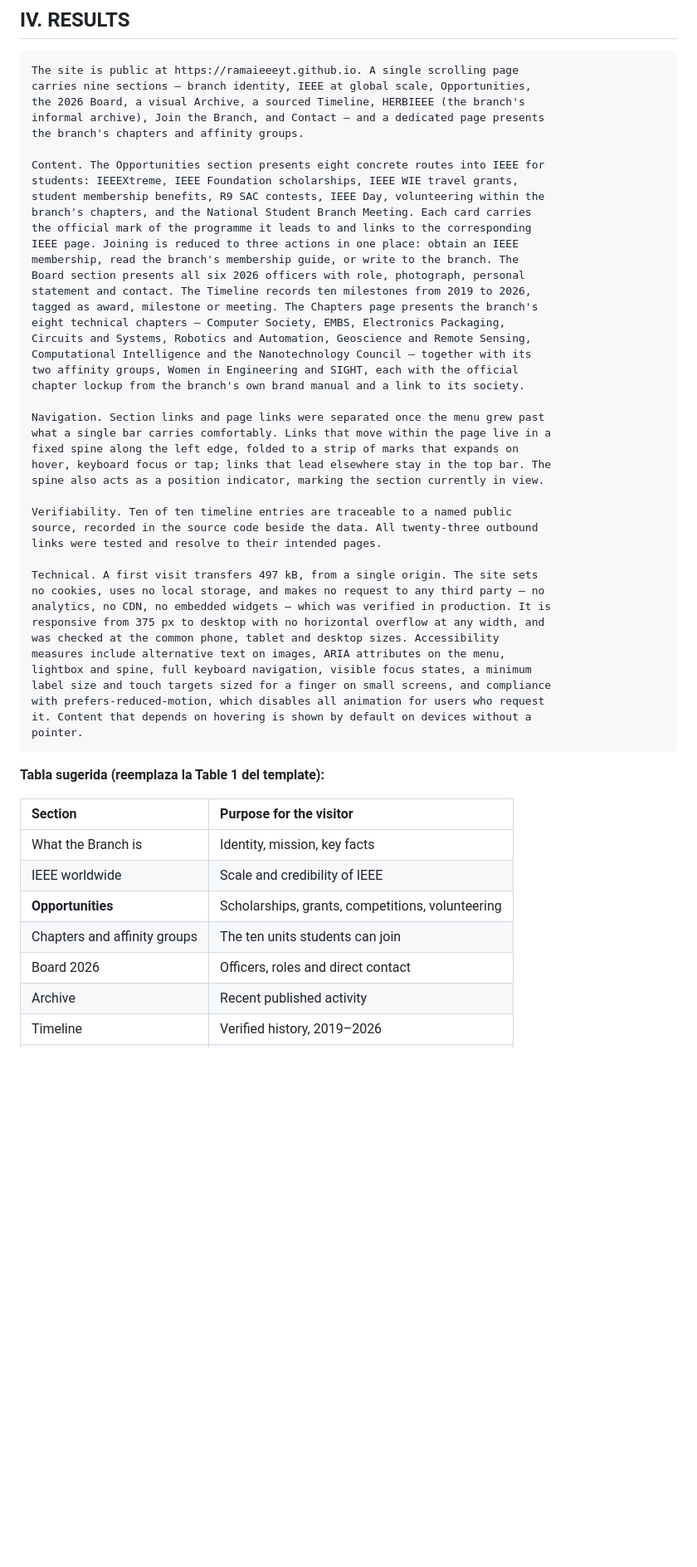
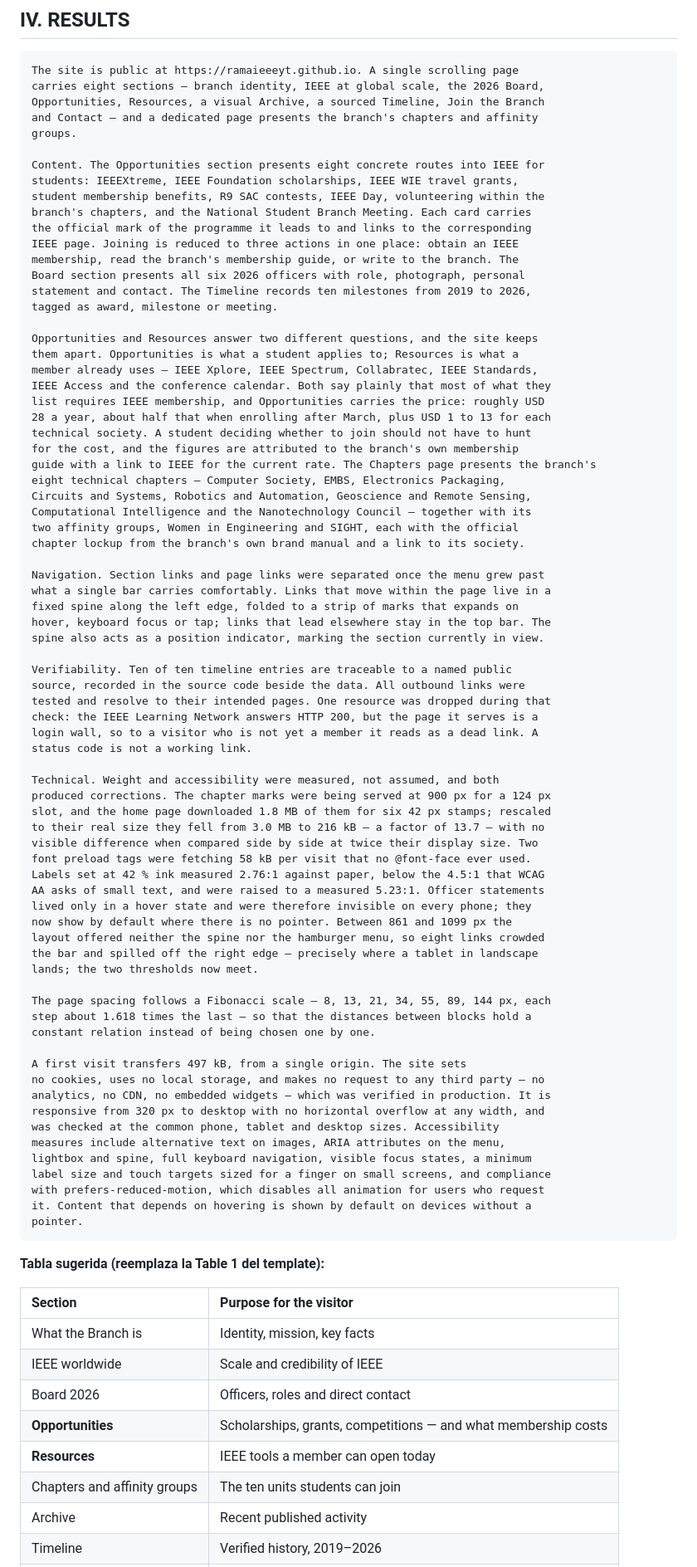
Before and after one commit to ramaieeeyt/ramaieeeyt.github.io, a Markdown page: CONTEST-ARTICLE.md, the part around one of its changes. Shown at 83% size. Drawn GitHub-style; blank space fills up the shorter version.

Commit message:
Actualizar el articulo del concurso con todo lo que cambio
El articulo se habia quedado en el estado de hace unos dias. Ahora recoge:

- las secciones reales, con Recursos dentro y HERBIEEE fuera;
- la distincion entre Oportunidades -a lo que se postula- y Recursos -lo que ya
  se usa-, que es justo lo que evalua el criterio de 40 puntos;
- el precio de la membresia, atribuido a la guia de la Rama;
- el hallazgo del enlace vivo pero inutil: IEEE Learning Network responde 200 y
  sirve un muro de acceso. "Un codigo de estado no es un enlace que funcione";
- las cifras de la optimizacion y de accesibilidad, todas medidas: 3,0 MB a
  216 kB en los logotipos, 58 kB de preloads inutiles, 2,76:1 de contraste
  subido a 5,23:1, el hueco de 861 a 1099 px sin lomo ni hamburguesa, y las
  frases de la directiva que en un telefono no se veian nunca;
- la escala Fibonacci del espaciado;
- responsive desde 320, no desde 375.

Las conclusiones dicen ahora lo que de verdad enseno el proyecto: que en cada
caso decidio el numero y no la impresion. El ASCII parecia lo caro y costaba
1,3 ms por fotograma; las imagenes, que nadie sospechaba, costaban 1,8 MB.

Y una advertencia practica arriba del todo: el cuerpo son 2.716 palabras, que
con cuatro figuras se va a 3,5-4 paginas. El tope son 4 y cada pagina de mas
son -5 puntos, asi que hay que contar en Word antes de exportar. Va indicado
que recortar primero.

````diff
--- a/CONTEST-ARTICLE.md
+++ b/CONTEST-ARTICLE.md
@@ -181,10 +181,10 @@ away from what looked expensive towards what was.
 
 ```
 The site is public at https://ramaieeeyt.github.io. A single scrolling page
-carries nine sections — branch identity, IEEE at global scale, Opportunities,
-the 2026 Board, a visual Archive, a sourced Timeline, HERBIEEE (the branch's
-informal archive), Join the Branch, and Contact — and a dedicated page presents
-the branch's chapters and affinity groups.
+carries eight sections — branch identity, IEEE at global scale, the 2026 Board,
+Opportunities, Resources, a visual Archive, a sourced Timeline, Join the Branch
+and Contact — and a dedicated page presents the branch's chapters and affinity
+groups.
 
 Content. The Opportunities section presents eight concrete routes into IEEE for
 students: IEEEXtreme, IEEE Foundation scholarships, IEEE WIE travel grants,
@@ -195,7 +195,17 @@ IEEE page. Joining is reduced to three actions in one place: obtain an IEEE
 membership, read the branch's membership guide, or write to the branch. The
 Board section presents all six 2026 officers with role, photograph, personal
 statement and contact. The Timeline records ten milestones from 2019 to 2026,
-tagged as award, milestone or meeting. The Chapters page presents the branch's
+tagged as award, milestone or meeting.
+
+Opportunities and Resources answer two different questions, and the site keeps
+them apart. Opportunities is what a student applies to; Resources is what a
+member already uses — IEEE Xplore, IEEE Spectrum, Collabratec, IEEE Standards,
+IEEE Access and the conference calendar. Both say plainly that most of what they
+list requires IEEE membership, and Opportunities carries the price: roughly USD
+28 a year, about half that when enrolling after March, plus USD 1 to 13 for each
+technical society. A student deciding whether to join should not have to hunt
+for the cost, and the figures are attributed to the branch's own membership
+guide with a link to IEEE for the current rate. The Chapters page presents the branch's
 eight technical chapters — Computer Society, EMBS, Electronics Packaging,
 Circuits and Systems, Robotics and Automation, Geoscience and Remote Sensing,
 Computational Intelligence and the Nanotechnology Council — together with its
@@ -209,13 +219,34 @@ hover, keyboard focus or tap; links that lead elsewhere stay in the top bar. The
 spine also acts as a position indicator, marking the section currently in view.
 
 Verifiability. Ten of ten timeline entries are traceable to a named public
-source, recorded in the source code beside the data. All twenty-three outbound
-links were tested and resolve to their intended pages.
+source, recorded in the source code beside the data. All outbound links were
+tested and resolve to their intended pages. One resource was dropped during that
+check: the IEEE Learning Network answers HTTP 200, but the page it serves is a
+login wall, so to a visitor who is not yet a member it reads as a dead link. A
+status code is not a working link.
 
-Technical. A first visit transfers 497 kB, from a single origin. The site sets
+Technical. Weight and accessibility were measured, not assumed, and both
+produced corrections. The chapter marks were being served at 900 px for a 124 px
+slot, and the home page downloaded 1.8 MB of them for six 42 px stamps; rescaled
+to their real size they fell from 3.0 MB to 216 kB — a factor of 13.7 — with no
+visible difference when compared side by side at twice their display size. Two
+font preload tags were fetching 58 kB per visit that no @font-face ever used.
+Labels set at 42 % ink measured 2.76:1 against paper, below the 4.5:1 that WCAG
+AA asks of small text, and were raised to a measured 5.23:1. Officer statements
+lived only in a hover state and were therefore invisible on every phone; they
+now show by default where there is no pointer. Between 861 and 1099 px the
+layout offered neither the spine nor the hamburger menu, so eight links crowded
+the bar and spilled off the right edge — precisely where a tablet in landscape
+lands; the two thresholds now meet.
+
+The page spacing follows a Fibonacci scale — 8, 13, 21, 34, 55, 89, 144 px, each
+step about 1.618 times the last — so that the distances between blocks hold a
+constant relation instead of being chosen one by one.
+
+A first visit transfers 497 kB, from a single origin. The site sets
 no cookies, uses no local storage, and makes no request to any third party — no
 analytics, no CDN, no embedded widgets — which was verified in production. It is
-responsive from 375 px to desktop with no horizontal overflow at any width, and
+responsive from 320 px to desktop with no horizontal overflow at any width, and
 was checked at the common phone, tablet and desktop sizes. Accessibility
 measures include alternative text on images, ARIA attributes on the menu,
 lightbox and spine, full keyboard navigation, visible focus states, a minimum
@@ -231,9 +262,10 @@ pointer.
 | :--- | :--- |
 | What the Branch is | Identity, mission, key facts |
 | IEEE worldwide | Scale and credibility of IEEE |
-| **Opportunities** | Scholarships, grants, competitions, volunteering |
+| Board 2026 | Officers, roles and direct contact |
+| **Opportunities** | Scholarships, grants, competitions — and what membership costs |
+| **Resources** | IEEE tools a member can open today |
 | Chapters and affinity groups | The ten units students can join |
-| Board 2026 | Officers, roles and direct contact |
 | Archive | Recent published activity |
 | Timeline | Verified history, 2019–2026 |
 | Join the Branch | Membership guide and enrolment |
````
Also changed, not shown: other parts of CONTEST-ARTICLE.md (+14 -7 lines).
